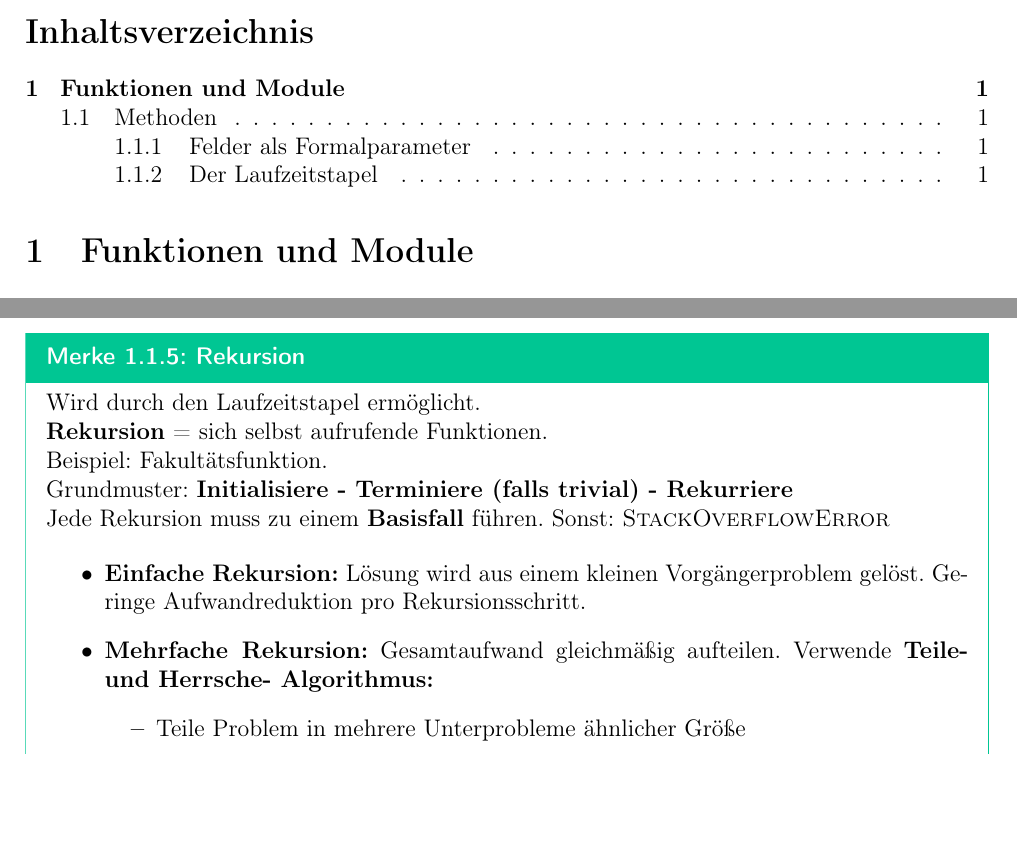
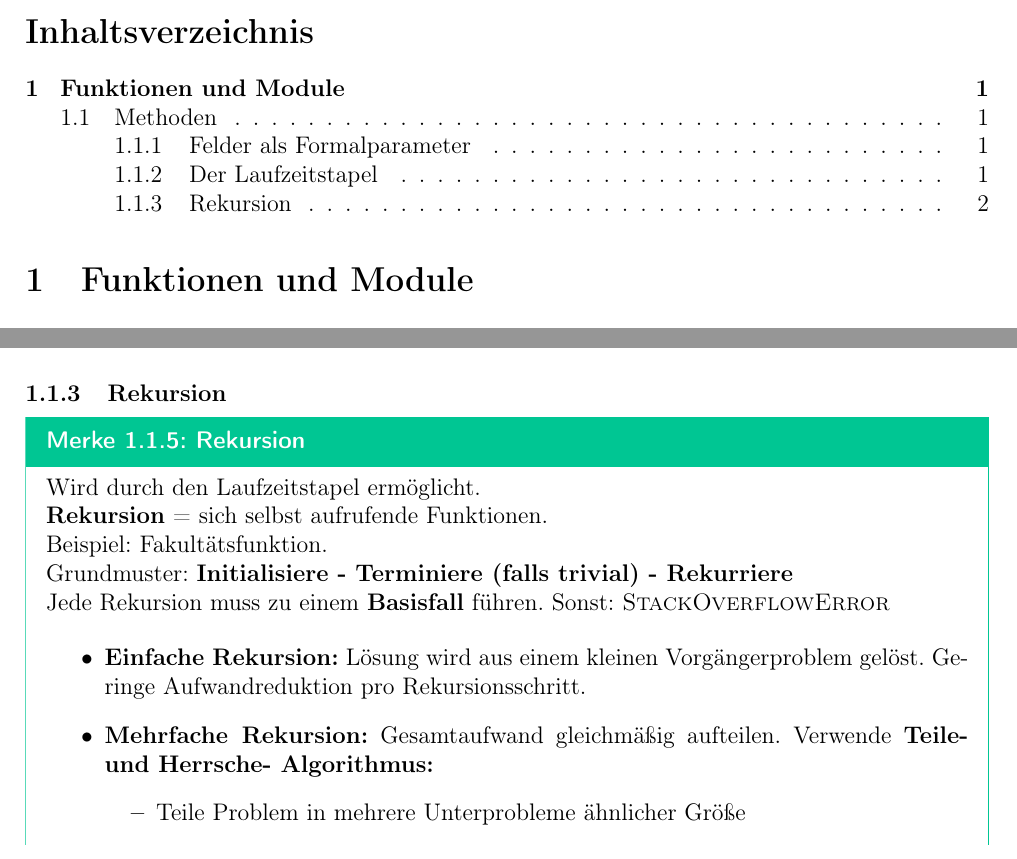
Before and after one commit to WalfischDEV/ZF_Info_1, a LaTeX document (Informatik_I_Zusammenfassung.tex): two parts of pages 1 and 2 of 4, joined at a grey line, cut so that both start at the same text, the shorter picture padded with empty space. Compiled offline with pdfLaTeX.

Commit message:
Version 1.0.1

```diff
--- a/Informatik_I_Zusammenfassung.tex
+++ b/Informatik_I_Zusammenfassung.tex
@@ -109,6 +109,8 @@ Datenstruktur zur Verwaltung des Speichers der von den Methoden verarbeitet wird
 
 Analogie: Aktenstapel
 
+\subsubsection{Rekursion}
+
 \begin{Merke}[Rekursion]
 Wird durch den Laufzeitstapel ermöglicht.\\
 \textbf{Rekursion} = sich selbst aufrufende Funktionen.\\
```
Also changed, not shown: Bilder/LFT_1.png (added), Bilder/LFT_2.png (added), Informatik_I_Zusammenfassung.pdf, 5 other files.
